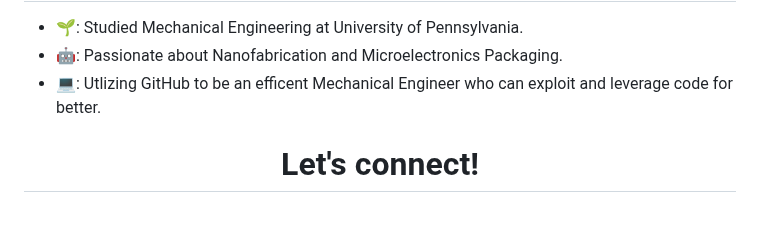
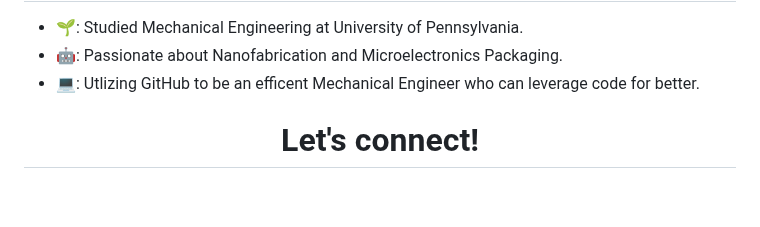
Before and after one commit to vbwanere/vbwanere, a Markdown page: README.md, the part around the change. Drawn GitHub-style.

```diff
--- a/README.md
+++ b/README.md
@@ -7,7 +7,7 @@
 
 - 🌱: Studied Mechanical Engineering at University of Pennsylvania.
 - 🤖: Passionate about Nanofabrication and Microelectronics Packaging.
-- 💻: Utlizing GitHub to be an efficent Mechanical Engineer who can exploit and leverage code for better.
+- 💻: Utlizing GitHub to be an efficent Mechanical Engineer who can leverage code for better.
 
 <h1 align="center">Let's connect!</h1>
 <Br>
```
